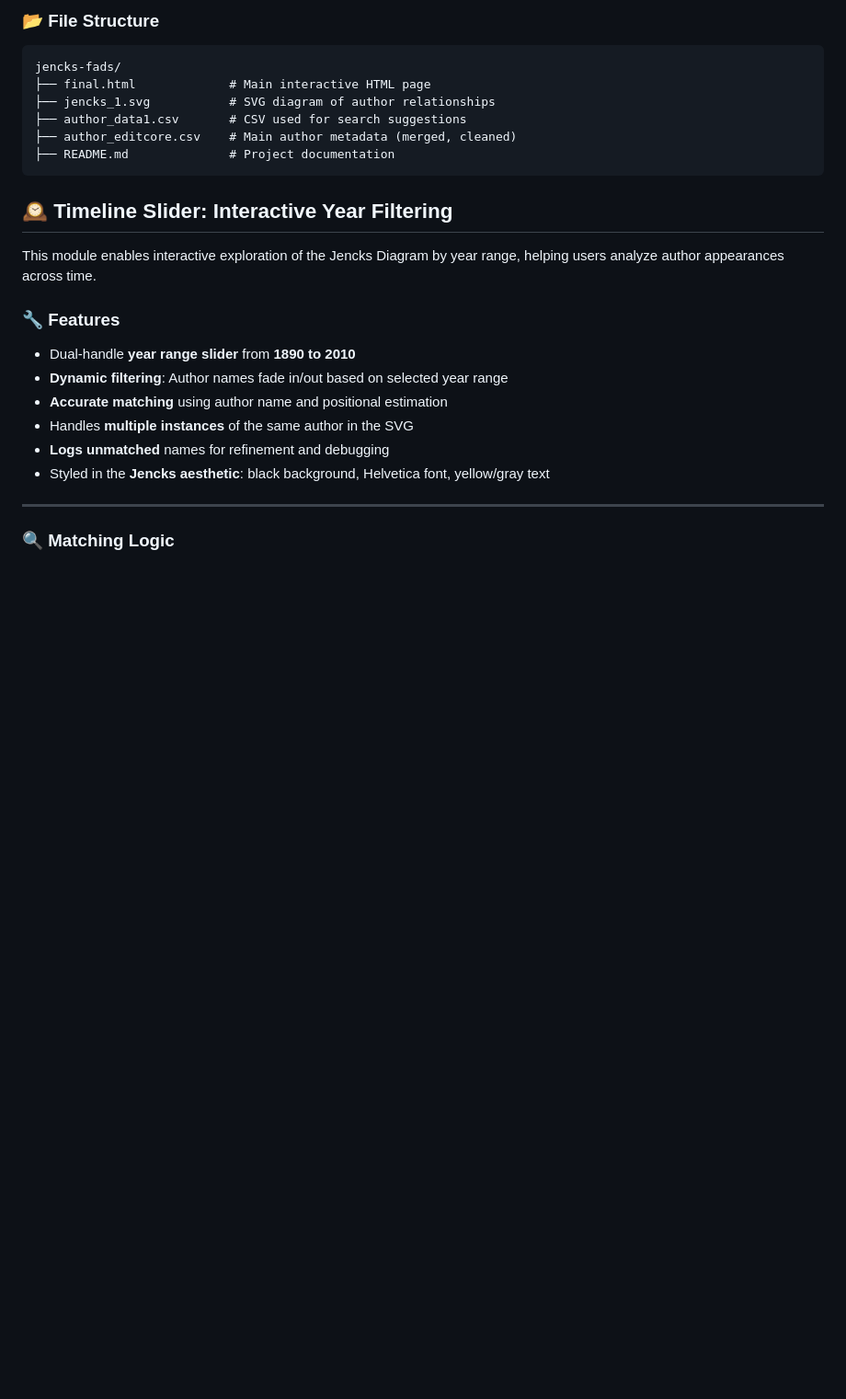
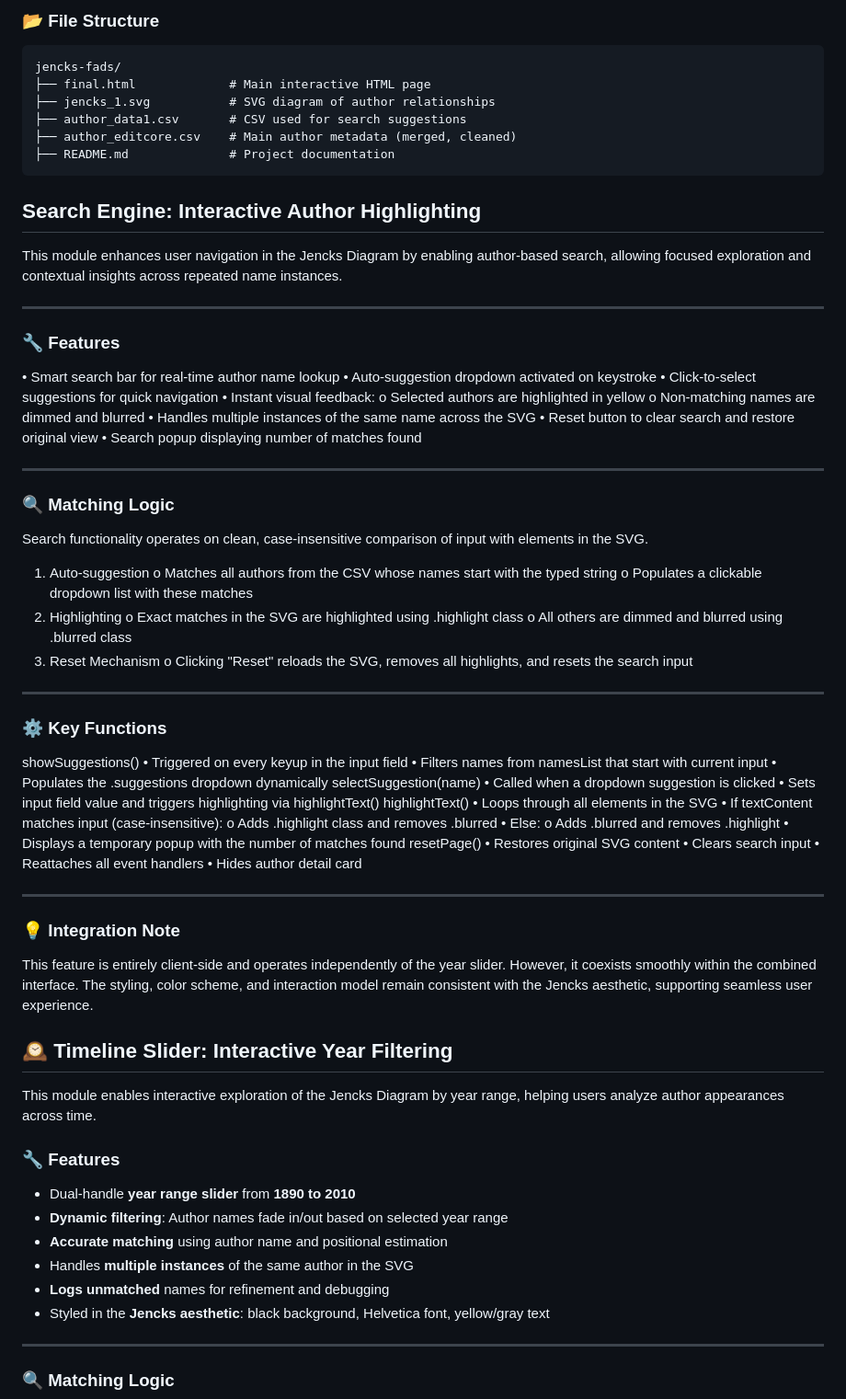
Before and after one commit to htrc/reinhart-jencks-fads, a Markdown page: README.md, the part around the change. Shown: that part at 92% size. Rendered like a GitHub page; blank space fills up the shorter version.

````diff
--- a/README.md
+++ b/README.md
@@ -20,6 +20,58 @@ jencks-fads/
 ├── author_editcore.csv    # Main author metadata (merged, cleaned)
 ├── README.md              # Project documentation
 ```
+
+
+## Search Engine: Interactive Author Highlighting
+This module enhances user navigation in the Jencks Diagram by enabling author-based search, allowing focused exploration and contextual insights across repeated name instances.
+________________________________________
+### 🔧 Features
+•	Smart search bar for real-time author name lookup
+•	Auto-suggestion dropdown activated on keystroke
+•	Click-to-select suggestions for quick navigation
+•	Instant visual feedback:
+o	Selected authors are highlighted in yellow
+o	Non-matching names are dimmed and blurred
+•	Handles multiple instances of the same name across the SVG
+•	Reset button to clear search and restore original view
+•	Search popup displaying number of matches found
+________________________________________
+### 🔍 Matching Logic
+Search functionality operates on clean, case-insensitive comparison of input with <text> elements in the SVG.
+1.	Auto-suggestion
+o	Matches all authors from the CSV whose names start with the typed string
+o	Populates a clickable dropdown list with these matches
+2.	Highlighting
+o	Exact matches in the SVG are highlighted using .highlight class
+o	All others are dimmed and blurred using .blurred class
+3.	Reset Mechanism
+o	Clicking "Reset" reloads the SVG, removes all highlights, and resets the search input
+________________________________________
+### ⚙️ Key Functions
+showSuggestions()
+•	Triggered on every keyup in the input field
+•	Filters names from namesList that start with current input
+•	Populates the .suggestions dropdown dynamically
+selectSuggestion(name)
+•	Called when a dropdown suggestion is clicked
+•	Sets input field value and triggers highlighting via highlightText()
+highlightText()
+•	Loops through all <text> elements in the SVG
+•	If textContent matches input (case-insensitive):
+o	Adds .highlight class and removes .blurred
+•	Else:
+o	Adds .blurred and removes .highlight
+•	Displays a temporary popup with the number of matches found
+resetPage()
+•	Restores original SVG content
+•	Clears search input
+•	Reattaches all event handlers
+•	Hides author detail card
+________________________________________
+### 💡 Integration Note
+This feature is entirely client-side and operates independently of the year slider. However, it coexists smoothly within the combined interface. The styling, color scheme, and interaction model remain consistent with the Jencks aesthetic, supporting seamless user experience.
+
+
 
 
 ## 🕰️ Timeline Slider: Interactive Year Filtering
````
